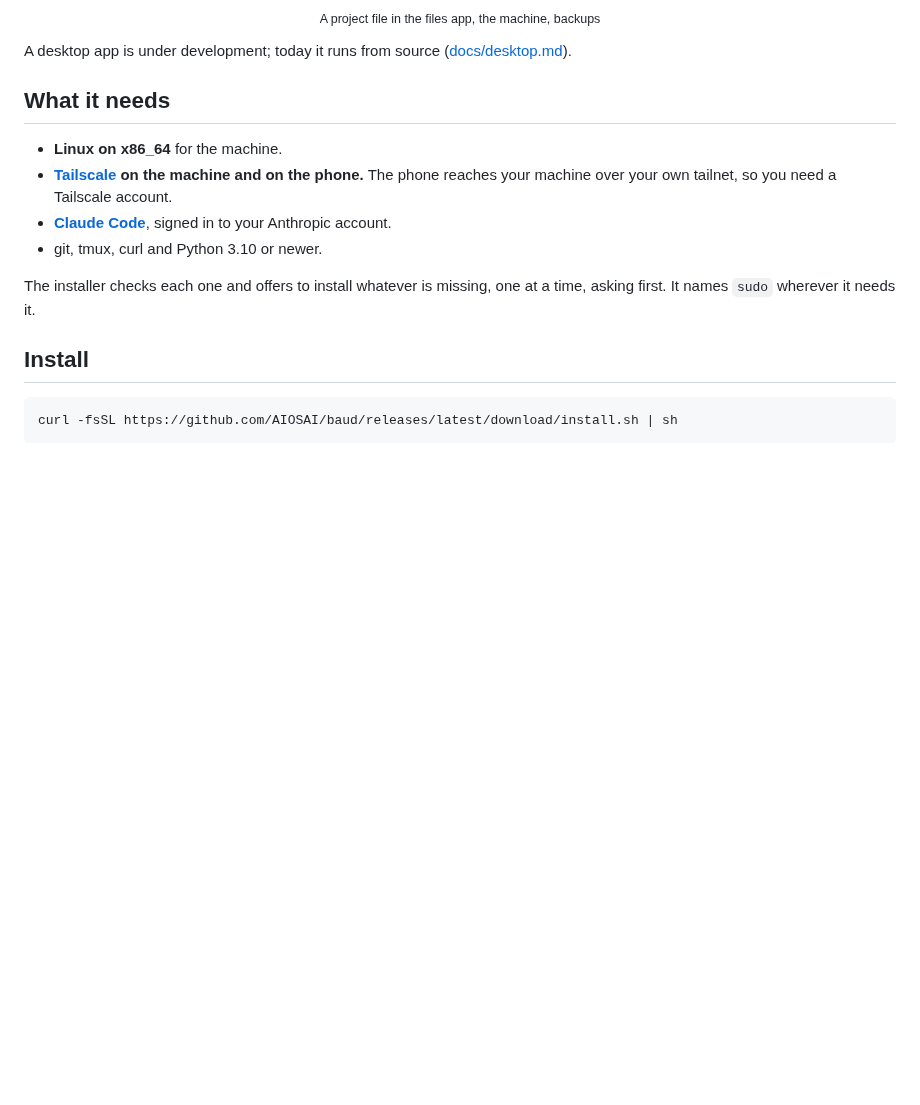
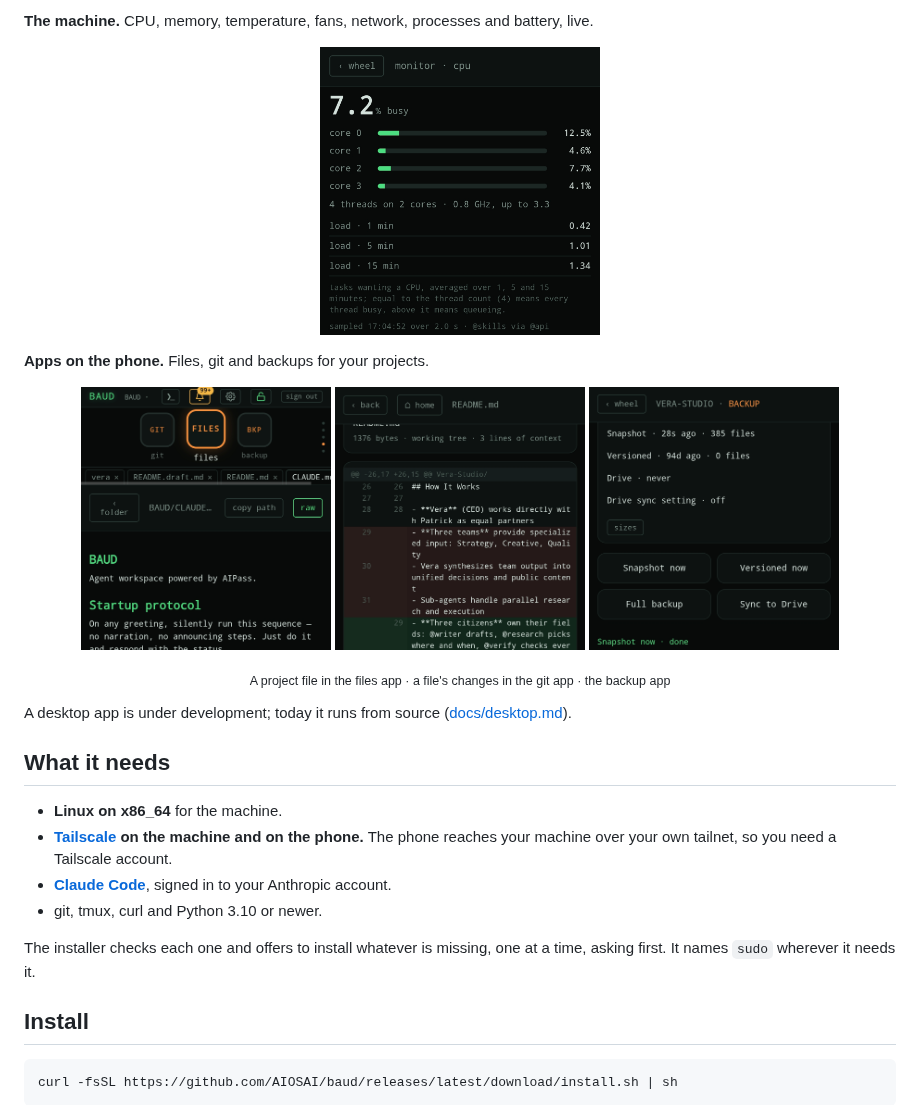
Before and after one commit to AIOSAI/baud, a Markdown page: README.md, the part around one of its changes. GitHub-like rendering; pictures changed too: docs/assets/baud-files.png, docs/assets/baud-git-diff.png; blank space fills up the shorter version.

```diff
--- a/README.md
+++ b/README.md
@@ -31,5 +27,19 @@
 </p>
-<p align="center"><sub>A project file in the files app, the machine, backups</sub></p>
+
+**The machine.** CPU, memory, temperature, fans, network, processes and battery, live.
+
+<p align="center">
+  <img src="docs/assets/baud-monitor.png" alt="The machine: CPU busy per core and load averages" width="280">
+</p>
+
+**Apps on the phone.** Files, git and backups for your projects.
+
+<p align="center">
+  <img src="docs/assets/baud-files.png" alt="The files app with a project file open" width="250">
+  <img src="docs/assets/baud-git-diff.png" alt="The git app: a file's changes, removed lines red, added lines green" width="250">
+  <img src="docs/assets/baud-backup.png" alt="The backup app: snapshot, versioned, full backup and Drive sync, one tap each" width="250">
+</p>
+<p align="center"><sub>A project file in the files app · a file's changes in the git app · the backup app</sub></p>
 
 A desktop app is under development; today it runs from source ([docs/desktop.md](docs/desktop.md)).
 
```
Also changed, not shown: other parts of README.md (+8 -12 lines), CHANGELOG.md (+1 -1 lines), MAP.md (+1 -1 lines), docs/assets/baud-wheel.png (added).
